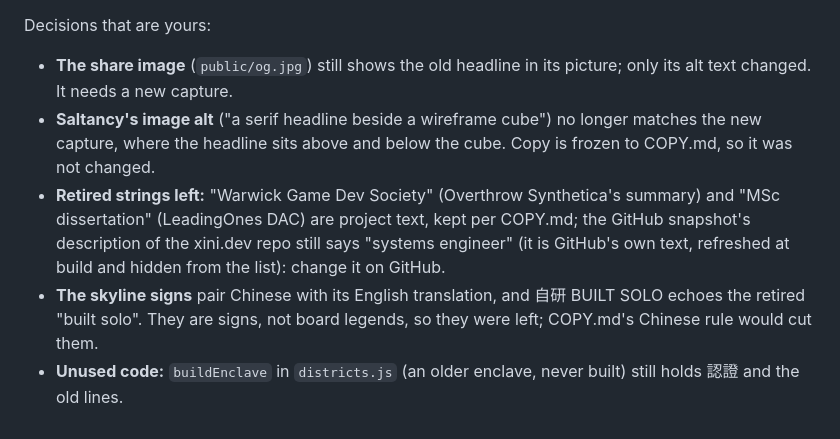
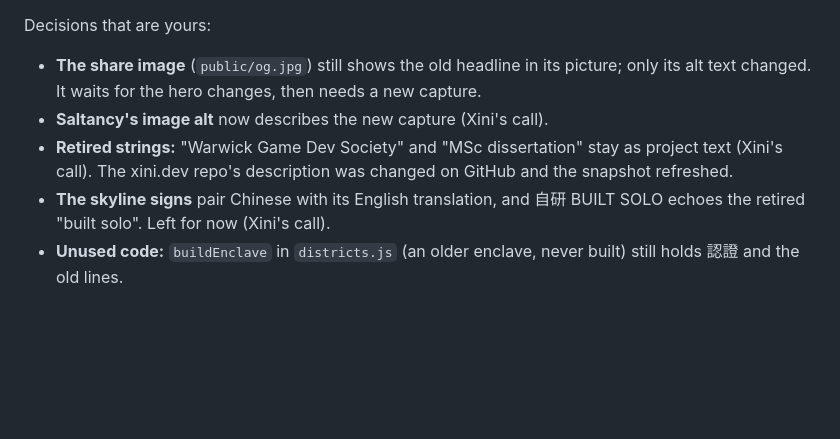
Before and after one commit to XiniDev/xini.dev, a Markdown page: docs/v5/REPORT.md, the part around the change. Drawn GitHub-style; blank space fills up the shorter version.

Commit message:
v5: Record Xini's calls in the report
Claude-Session: https://claude.ai/code/session_01DThj1WKw86nbxQ9kyueuWn

```diff
--- a/docs/v5/REPORT.md
+++ b/docs/v5/REPORT.md
@@ -160,12 +160,10 @@ Eyes:
 
 Decisions that are yours:
 - **The share image** (`public/og.jpg`) still shows the old headline in its picture; only its alt text changed. It
-  needs a new capture.
-- **Saltancy's image alt** ("a serif headline beside a wireframe cube") no longer matches the new capture, where the
-  headline sits above and below the cube. Copy is frozen to COPY.md, so it was not changed.
-- **Retired strings left:** "Warwick Game Dev Society" (Overthrow Synthetica's summary) and "MSc dissertation"
-  (LeadingOnes DAC) are project text, kept per COPY.md; the GitHub snapshot's description of the xini.dev repo still
-  says "systems engineer" (it is GitHub's own text, refreshed at build and hidden from the list): change it on GitHub.
+  waits for the hero changes, then needs a new capture.
+- **Saltancy's image alt** now describes the new capture (Xini's call).
+- **Retired strings:** "Warwick Game Dev Society" and "MSc dissertation" stay as project text (Xini's call). The
+  xini.dev repo's description was changed on GitHub and the snapshot refreshed.
 - **The skyline signs** pair Chinese with its English translation, and 自研 BUILT SOLO echoes the retired "built solo".
-  They are signs, not board legends, so they were left; COPY.md's Chinese rule would cut them.
+  Left for now (Xini's call).
 - **Unused code:** `buildEnclave` in `districts.js` (an older enclave, never built) still holds 認證 and the old lines.
```
